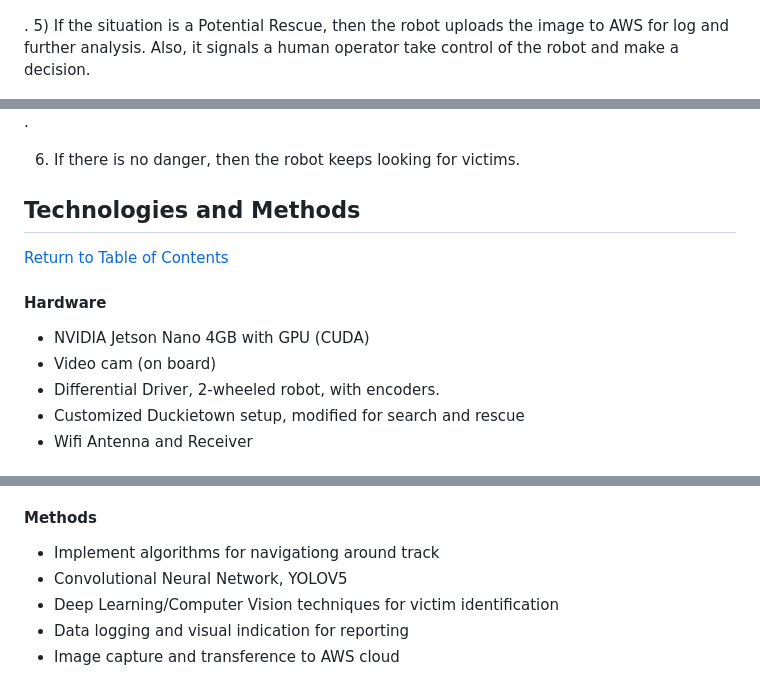
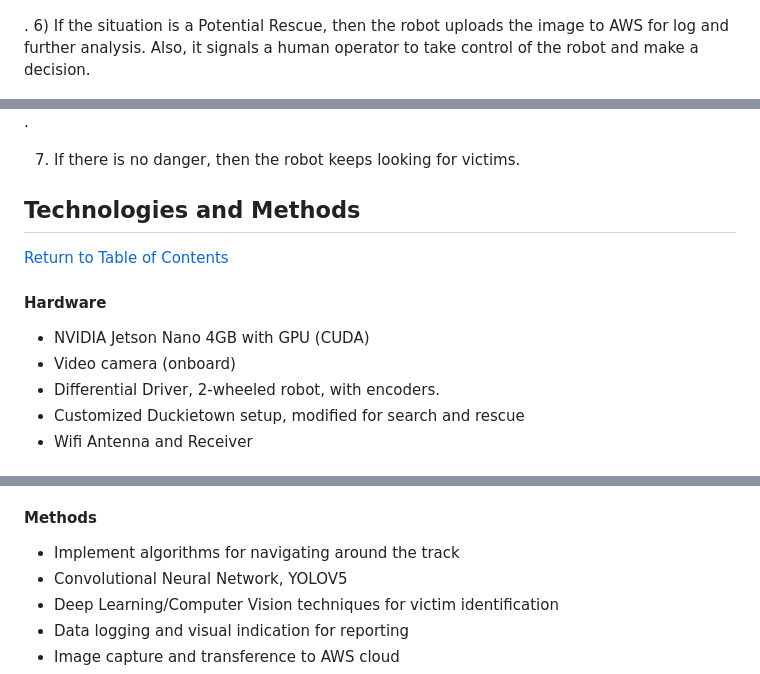
Before and after one commit to dgmd-e-17/Search-and-Rescue-in-DuckieTown, a Markdown page: README.md, 3 parts joined by grey strips. Drawn GitHub-style.

```diff
--- a/README.md
+++ b/README.md
@@ -106,12 +108,12 @@ Further LLM analysis to understand environment
         <img style="float: left; padding-right: 300px; width: 450px" src="./images/caseII-rescue.png"></img>
 
 .
-5) If the situation is a Potential Rescue, then the robot uploads the image to AWS for log and further analysis. Also, it signals a human operator take control of the robot and make a decision.
+6) If the situation is a Potential Rescue, then the robot uploads the image to AWS for log and further analysis. Also, it signals a human operator to take control of the robot and make a decision.
 
 <img style="float: left; padding-right: 300px; width: 450px" src="./Snag_11e8c1e0.png"></img>
 .
 
-6) If there is no danger, then the robot keeps looking for victims.
+7) If there is no danger, then the robot keeps looking for victims.
 
 
 
@@ -122,7 +124,7 @@ Further LLM analysis to understand environment
 #### Hardware
 
 * NVIDIA Jetson Nano 4GB with GPU (CUDA)
-* Video cam (on board)
+* Video camera (onboard)
 * Differential Driver, 2-wheeled robot, with encoders.
 * Customized Duckietown setup, modified for search and rescue
 * Wifi Antenna and Receiver
@@ -139,7 +141,7 @@ Further LLM analysis to understand environment
 
 #### Methods
 
-* Implement algorithms for navigationg around track
+* Implement algorithms for navigating around the track
 * Convolutional Neural Network, YOLOV5
 * Deep Learning/Computer Vision techniques for victim identification
 * Data logging and visual indication for reporting
```
Also changed, not shown: other parts of README.md (+16 -14 lines).
